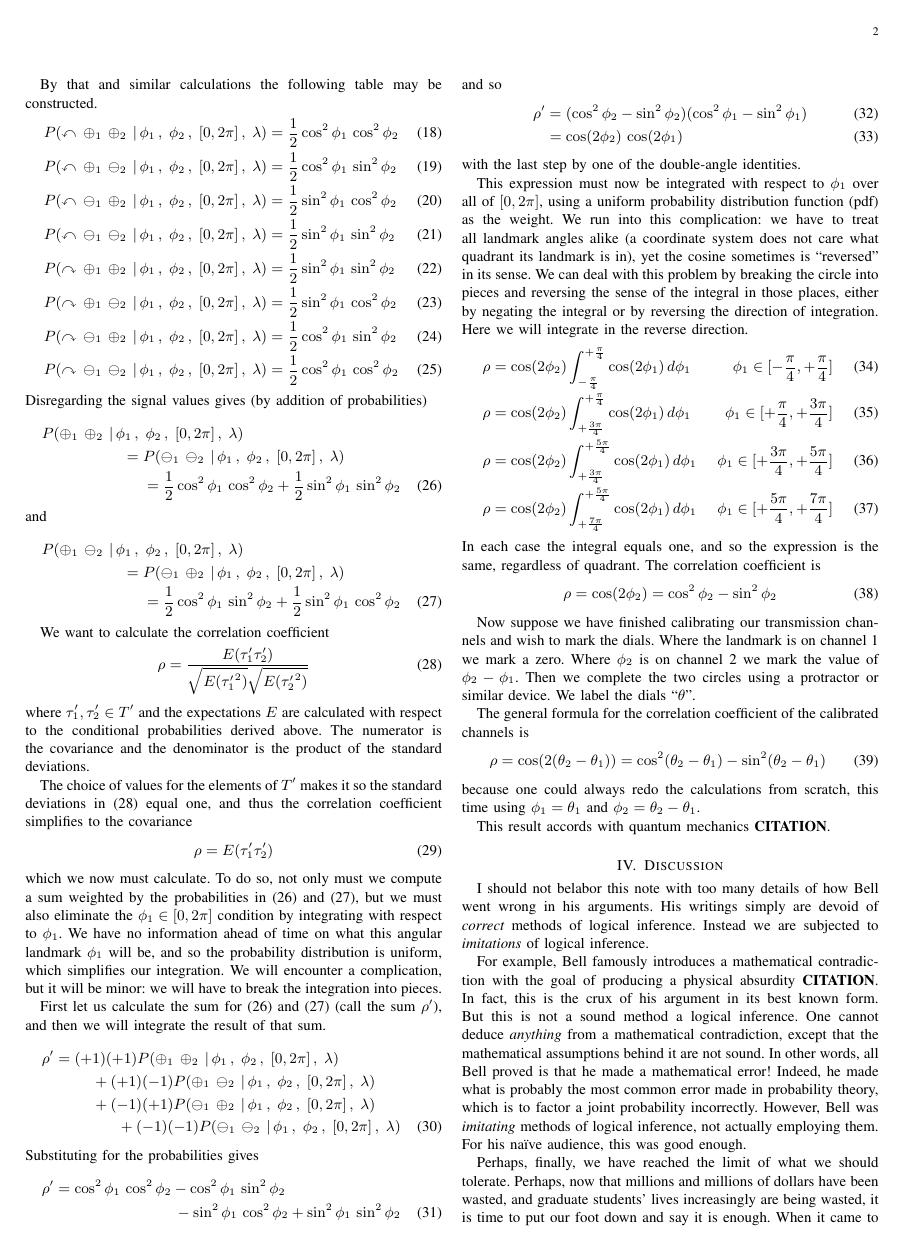
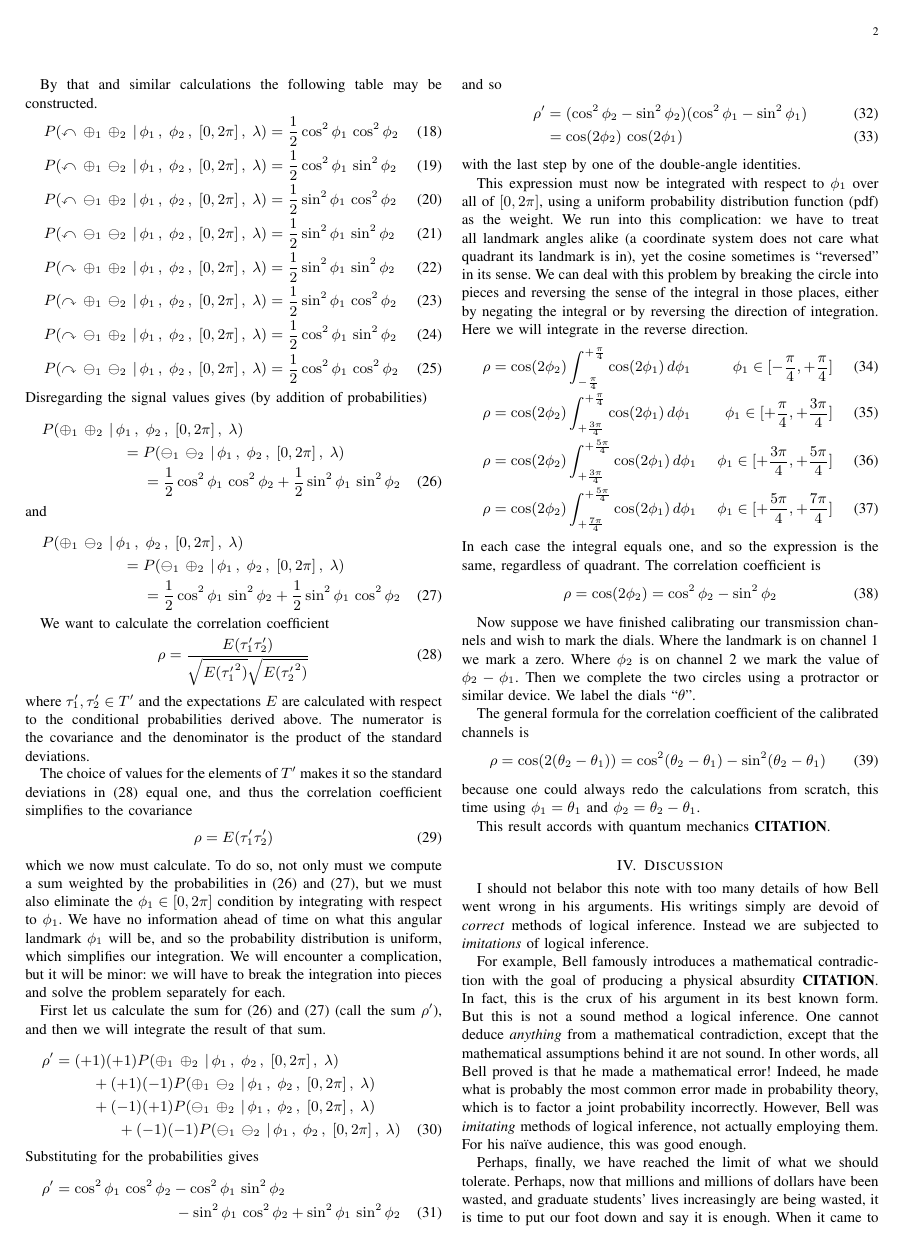
Before and after one commit to chemoelectric/eprb_signal_correlations, a LaTeX paper (Paper/eprb_signal_correlations.tex): page 2 of 3. Compiled offline with pdfLaTeX.

Commit message:
Clarification.

```diff
--- a/Paper/eprb_signal_correlations.tex
+++ b/Paper/eprb_signal_correlations.tex
@@ -213,7 +213,8 @@ integrating with respect to $\phi_1$.  We have no information ahead of
 time on what this angular landmark~$\phi_1$ will be, and so the
 probability distribution is uniform, which simplifies our
 integration. We will encounter a complication, but it will be minor:
-we will have to break the integration into pieces.
+we will have to break the integration into pieces and solve the
+problem separately for each.
 
 First let us calculate the sum for (\ref{coscos}) and~(\ref{cossin})
 (call the sum $\rho^{\prime}$), and then we will integrate the result of that
```
